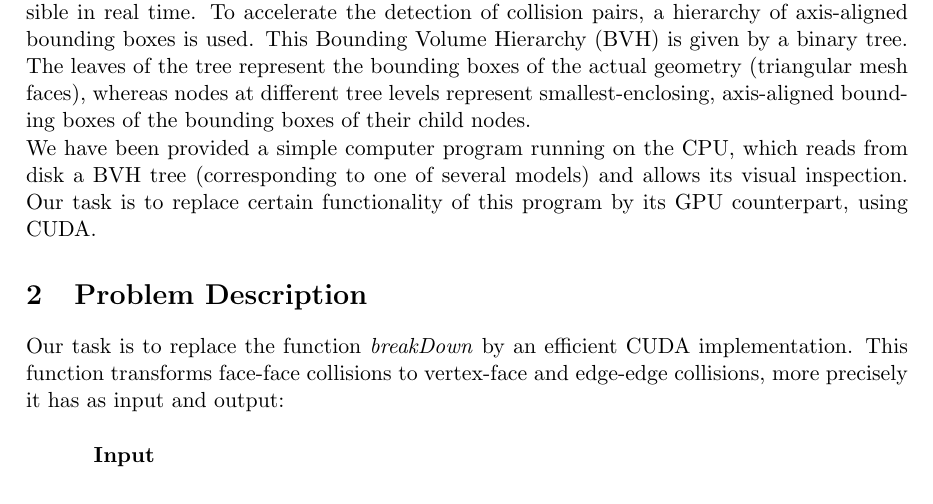
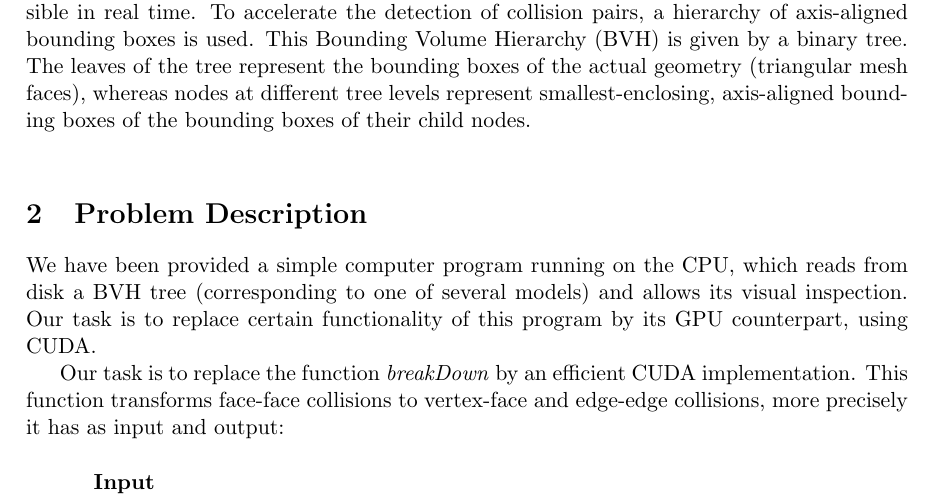
Before and after one commit to timvdalen/massive-data-collisions, a LaTeX paper (report/report.tex, which reads report/introduction.tex): part of page 1 of 10, cut so that both start at the same text. Compiled offline with pdfLaTeX.

Commit message:
Feedback

```diff
--- a/report/introduction.tex
+++ b/report/introduction.tex
@@ -1,5 +1,3 @@
 \section{Introduction}
 In the last years simulating physically-based deformable models has become a popular research topic in Computer Graphics. The deformation of a model is usually defined by some physical properties of the (simulated) model’s material, and it is computed by various numerical methods. The volumetric description of the model is given by a tetrahedral mesh. Due to the large amount of tetrahedral elements and vertices, GPUs are very useful for speeding-up all involved computations.\\
 Roughly speaking there are two tasks in deformation simulation, collision detection and collision handling. We will be focusing on collision detection, which means calculating which of the tetrahedral elements collide. Simply checking each pairs in the model would be infeasible in real time. To accelerate the detection of collision pairs, a hierarchy of axis-aligned bounding boxes is used. This Bounding Volume Hierarchy (BVH) is given by a binary tree. The leaves of the tree represent the bounding boxes of the actual geometry (triangular mesh faces), whereas nodes at different tree levels represent smallest-enclosing, axis-aligned bounding boxes of the bounding boxes of their child nodes.\\
-We have been provided a simple computer program running on the CPU, which reads from disk a BVH tree (corresponding to one of several models) and allows
-its visual inspection. Our task is to replace certain functionality of this program by its GPU counterpart, using CUDA.
```
Also changed, not shown: report/problem_description.tex (+3 -0 lines), README.md (added).
